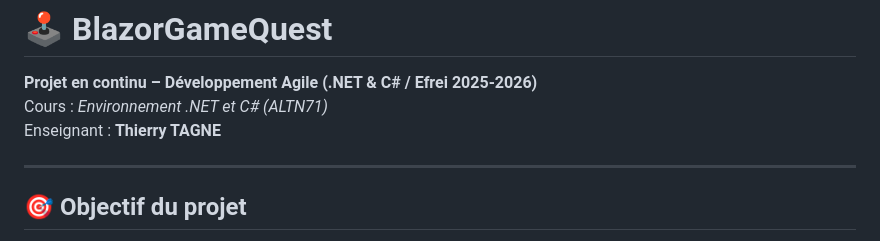
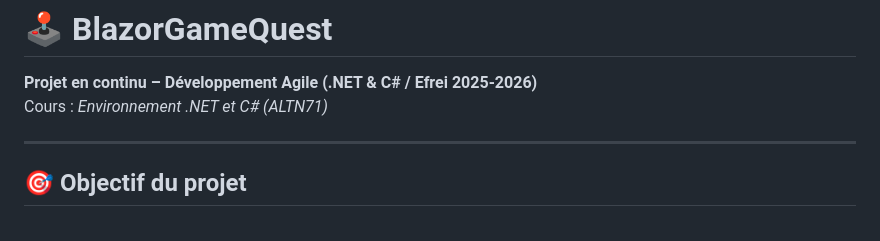
Before and after one commit to Tarek94000/BlazorGameQuest1234, a Markdown page: README.md, the part around the change. GitHub-like rendering.

```diff
--- a/README.md
+++ b/README.md
@@ -2,7 +2,6 @@
 
 **Projet en continu – Développement Agile (.NET & C# / Efrei 2025-2026)**
 Cours : *Environnement .NET et C# (ALTN71)*
-Enseignant : **Thierry TAGNE**
 
 ---
 
```
